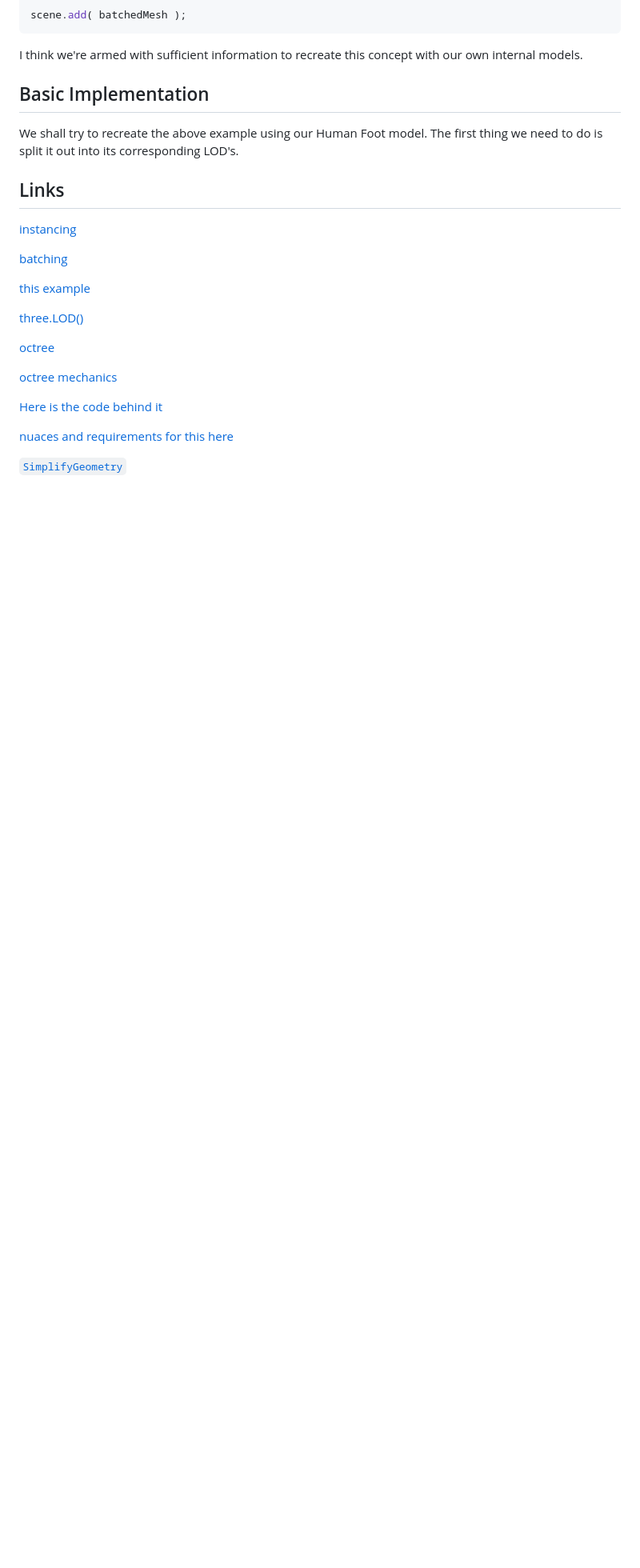
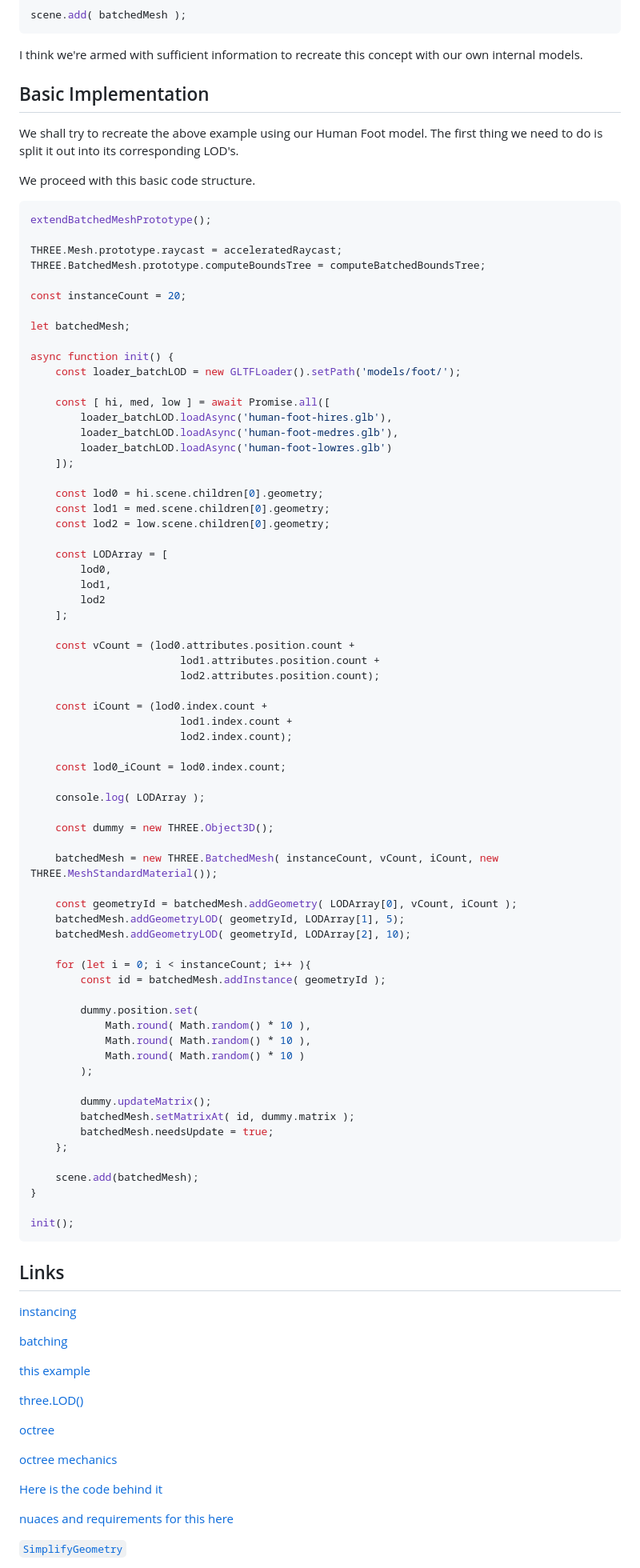
Before and after one commit to suryashch/3d_modelling, a Markdown page: research/optimizing-the-scene/batchedmesh-with-LOD.md, the part around one of its changes. Shown at 80% size. GitHub-like rendering; blank space fills up the shorter version.

Commit message:
basic code included for batchedmesh with LOD

````diff
--- a/research/optimizing-the-scene/batchedmesh-with-LOD.md
+++ b/research/optimizing-the-scene/batchedmesh-with-LOD.md
@@ -189,6 +189,78 @@ I think we're armed with sufficient information to recreate this concept with ou
 
 We shall try to recreate the above example using our Human Foot model. The first thing we need to do is split it out into its corresponding LOD's.
 
+We proceed with this basic code structure.
+
+```js
+extendBatchedMeshPrototype();
+
+THREE.Mesh.prototype.raycast = acceleratedRaycast;
+THREE.BatchedMesh.prototype.computeBoundsTree = computeBatchedBoundsTree;
+
+const instanceCount = 20;
+
+let batchedMesh;
+
+async function init() {
+    const loader_batchLOD = new GLTFLoader().setPath('models/foot/');
+
+    const [ hi, med, low ] = await Promise.all([
+        loader_batchLOD.loadAsync('human-foot-hires.glb'),
+        loader_batchLOD.loadAsync('human-foot-medres.glb'),
+        loader_batchLOD.loadAsync('human-foot-lowres.glb')
+    ]);
+
+    const lod0 = hi.scene.children[0].geometry;
+    const lod1 = med.scene.children[0].geometry;
+    const lod2 = low.scene.children[0].geometry;
+
+    const LODArray = [
+        lod0,
+        lod1,
+        lod2
+    ];
+
+    const vCount = (lod0.attributes.position.count +
+                        lod1.attributes.position.count +
+                        lod2.attributes.position.count);
+
+    const iCount = (lod0.index.count +
+                        lod1.index.count +
+                        lod2.index.count);
+
+    const lod0_iCount = lod0.index.count;
+
+    console.log( LODArray );
+
+    const dummy = new THREE.Object3D();
+
+    batchedMesh = new THREE.BatchedMesh( instanceCount, vCount, iCount, new THREE.MeshStandardMaterial());
+
+    const geometryId = batchedMesh.addGeometry( LODArray[0], vCount, iCount );
+    batchedMesh.addGeometryLOD( geometryId, LODArray[1], 5);
+    batchedMesh.addGeometryLOD( geometryId, LODArray[2], 10);
+
+    for (let i = 0; i < instanceCount; i++ ){
+        const id = batchedMesh.addInstance( geometryId );
+
+        dummy.position.set(
+            Math.round( Math.random() * 10 ),
+            Math.round( Math.random() * 10 ),
+            Math.round( Math.random() * 10 )
+        );
+
+        dummy.updateMatrix();
+        batchedMesh.setMatrixAt( id, dummy.matrix );
+        batchedMesh.needsUpdate = true;
+    };
+
+    scene.add(batchedMesh);
+}
+
+init();
+```
+
+
 
 
 
````
Also changed, not shown: other parts of research/optimizing-the-scene/batchedmesh-with-LOD.md (+2 -2 lines).
